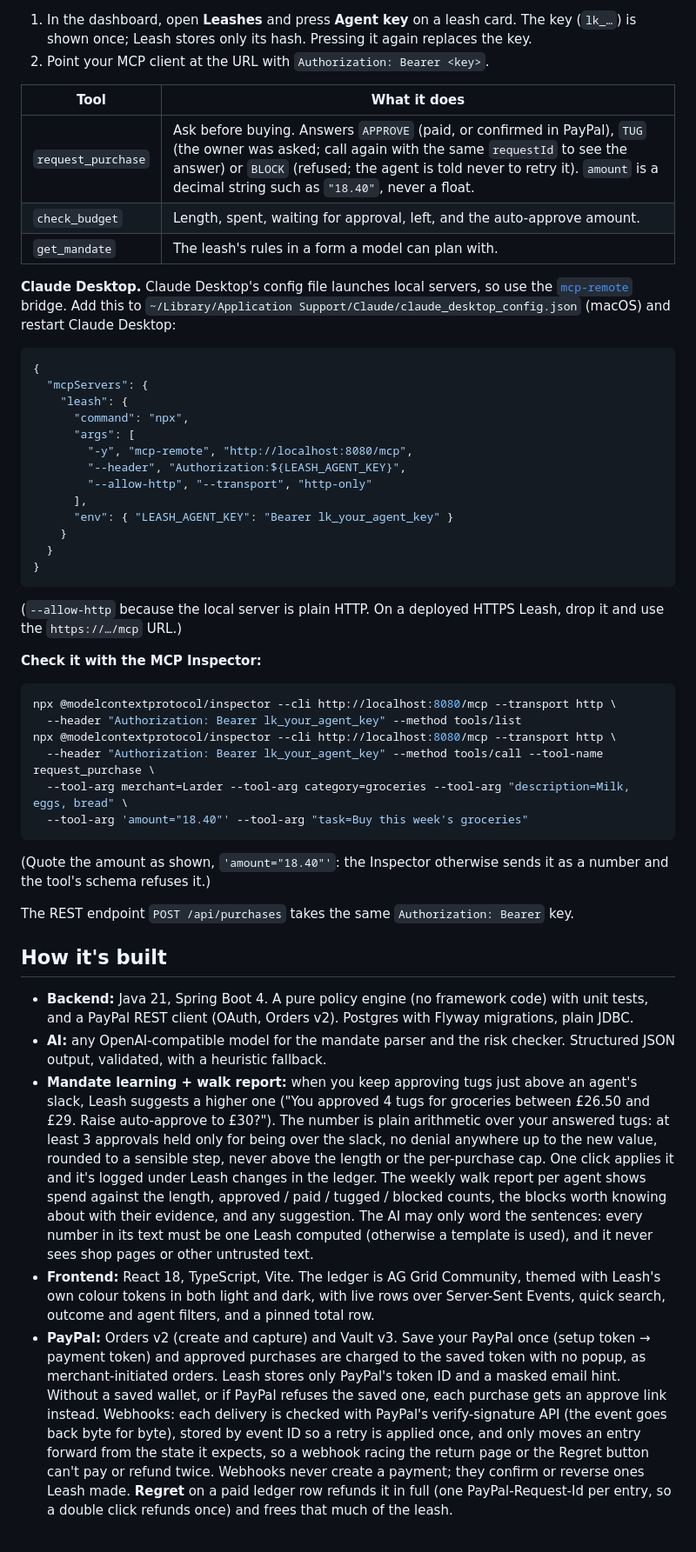
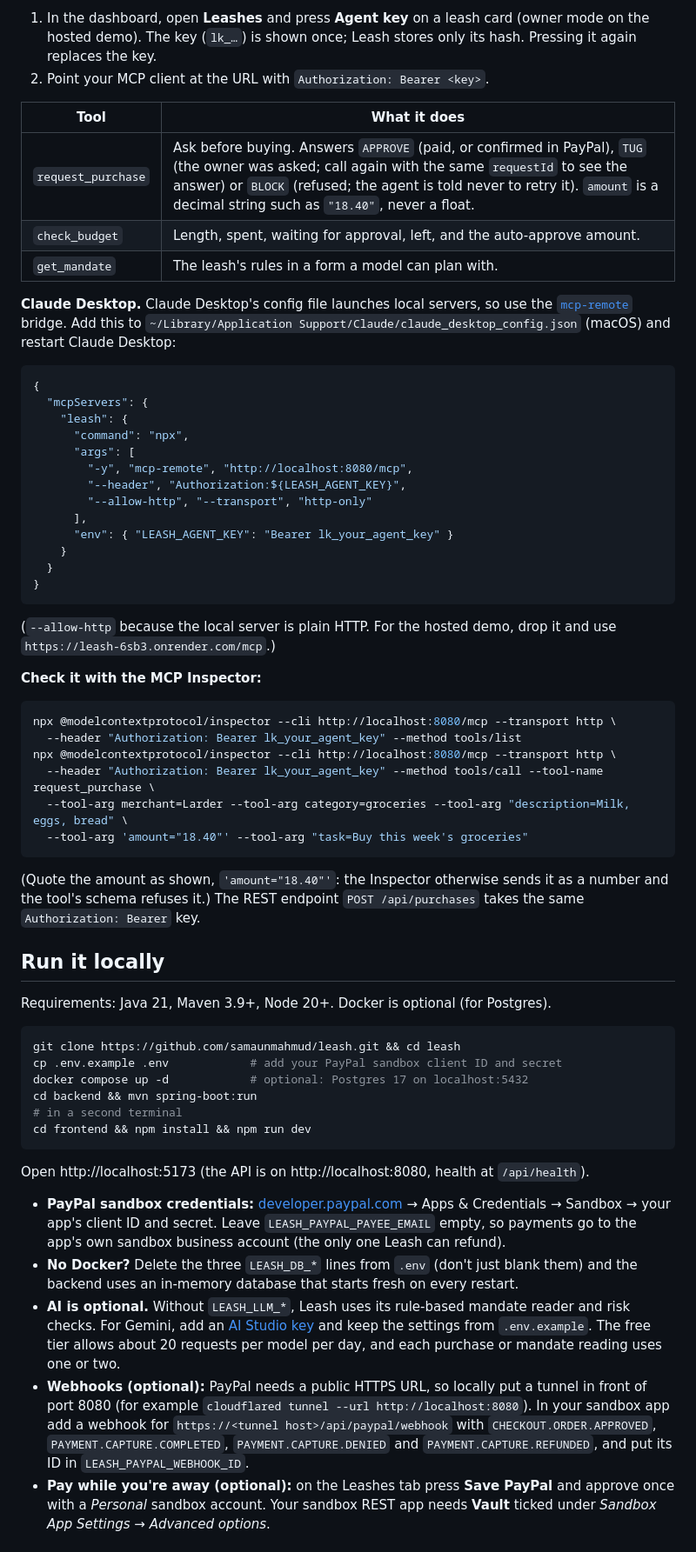
Before and after one commit to samaunmahmud/leash, a Markdown page: README.md, the part around one of its changes. Shown at 87% size. Rendered like a GitHub page.

````diff
--- a/README.md
+++ b/README.md
@@ -109,5 +148,6 @@ Leash is an MCP server (Streamable HTTP at `http://localhost:8080/mcp`), so any
 
-1. In the dashboard, open **Leashes** and press **Agent key** on a leash card. The key (`lk_…`) is shown once; Leash stores only its hash. Pressing it again replaces the key.
+1. In the dashboard, open **Leashes** and press **Agent key** on a leash card (owner mode on the hosted demo). The key
+   (`lk_…`) is shown once; Leash stores only its hash. Pressing it again replaces the key.
 2. Point your MCP client at the URL with `Authorization: Bearer <key>`.
 
 | Tool | What it does |
@@ -116,7 +156,9 @@ Leash is an MCP server (Streamable HTTP at `http://localhost:8080/mcp`), so any
 | `check_budget` | Length, spent, waiting for approval, left, and the auto-approve amount. |
 | `get_mandate` | The leash's rules in a form a model can plan with. |
 
-**Claude Desktop.** Claude Desktop's config file launches local servers, so use the [`mcp-remote`](https://github.com/geelen/mcp-remote) bridge. Add this to `~/Library/Application Support/Claude/claude_desktop_config.json` (macOS) and restart Claude Desktop:
+**Claude Desktop.** Claude Desktop's config file launches local servers, so use the
+[`mcp-remote`](https://github.com/geelen/mcp-remote) bridge. Add this to
+`~/Library/Application Support/Claude/claude_desktop_config.json` (macOS) and restart Claude Desktop:
 
 ```json
 {
@@ -134,7 +176,8 @@ Leash is an MCP server (Streamable HTTP at `http://localhost:8080/mcp`), so any
 }
 ```
 
-(`--allow-http` because the local server is plain HTTP. On a deployed HTTPS Leash, drop it and use the `https://…/mcp` URL.)
+(`--allow-http` because the local server is plain HTTP. For the hosted demo, drop it and use
+`https://leash-6sb3.onrender.com/mcp`.)
 
 **Check it with the MCP Inspector:**
 
@@ -147,14 +190,36 @@ npx @modelcontextprotocol/inspector --cli http://localhost:8080/mcp --transport
   --tool-arg 'amount="18.40"' --tool-arg "task=Buy this week's groceries"
 ```
 
-(Quote the amount as shown, `'amount="18.40"'`: the Inspector otherwise sends it as a number and the tool's schema refuses it.)
+(Quote the amount as shown, `'amount="18.40"'`: the Inspector otherwise sends it as a number and the tool's schema
+refuses it.) The REST endpoint `POST /api/purchases` takes the same `Authorization: Bearer` key.
 
-The REST endpoint `POST /api/purchases` takes the same `Authorization: Bearer` key.
+## Run it locally
 
-## How it's built
+Requirements: Java 21, Maven 3.9+, Node 20+. Docker is optional (for Postgres).
 
-- **Backend:** Java 21, Spring Boot 4. A pure policy engine (no framework code) with unit tests, and a PayPal REST client (OAuth, Orders v2). Postgres with Flyway migrations, plain JDBC.
-- **AI:** any OpenAI-compatible model for the mandate parser and the risk checker. Structured JSON output, validated, with a heuristic fallback.
-- **Mandate learning + walk report:** when you keep approving tugs just above an agent's slack, Leash suggests a higher one ("You approved 4 tugs for groceries between £26.50 and £29. Raise auto-approve to £30?"). The number is plain arithmetic over your answered tugs: at least 3 approvals held only for being over the slack, no denial anywhere up to the new value, rounded to a sensible step, never above the length or the per-purchase cap. One click applies it and it's logged under Leash changes in the ledger. The weekly walk report per agent shows spend against the length, approved / paid / tugged / blocked counts, the blocks worth knowing about with their evidence, and any suggestion. The AI may only word the sentences: every number in its text must be one Leash computed (otherwise a template is used), and it never sees shop pages or other untrusted text.
-- **Frontend:** React 18, TypeScript, Vite. The ledger is AG Grid Community, themed with Leash's own colour tokens in both light and dark, with live rows over Server-Sent Events, quick search, outcome and agent filters, and a pinned total row.
-- **PayPal:** Orders v2 (create and capture) and Vault v3. Save your PayPal once (setup token → payment token) and approved purchases are charged to the saved token with no popup, as merchant-initiated orders. Leash stores only PayPal's token ID and a masked email hint. Without a saved wallet, or if PayPal refuses the saved one, each purchase gets an approve link instead. Webhooks: each delivery is checked with PayPal's verify-signature API (the event goes back byte for byte), stored by event ID so a retry is applied once, and only moves an entry forward from the state it expects, so a webhook racing the return page or the Regret button can't pay or refund twice. Webhooks never create a payment; they confirm or reverse ones Leash made. **Regret** on a paid ledger row refunds it in full (one PayPal-Request-Id per entry, so a double click refunds once) and frees that much of the leash.
+```bash
+git clone https://github.com/samaunmahmud/leash.git && cd leash
+cp .env.example .env            # add your PayPal sandbox client ID and secret
+docker compose up -d            # optional: Postgres 17 on localhost:5432
+cd backend && mvn spring-boot:run
+# in a second terminal
+cd frontend && npm install && npm run dev
+```
+
+Open http://localhost:5173 (the API is on http://localhost:8080, health at `/api/health`).
+
+- **PayPal sandbox credentials:** [developer.paypal.com](https://developer.paypal.com) → Apps & Credentials → Sandbox →
+  your app's client ID and secret. Leave `LEASH_PAYPAL_PAYEE_EMAIL` empty, so payments go to the app's own sandbox
+  business account (the only one Leash can refund).
+- **No Docker?** Delete the three `LEASH_DB_*` lines from `.env` (don't just blank them) and the backend uses an
+  in-memory database that starts fresh on every restart.
+- **AI is optional.** Without `LEASH_LLM_*`, Leash uses its rule-based mandate reader and risk checks. For Gemini, add an
+  [AI Studio key](https://aistudio.google.com/apikey) and keep the settings from `.env.example`. The free tier allows
+  about 20 requests per model per day, and each purchase or mandate reading uses one or two.
+- **Webhooks (optional):** PayPal needs a public HTTPS URL, so locally put a tunnel in front of port 8080 (for example
+  `cloudflared tunnel --url http://localhost:8080`). In your sandbox app add a webhook for
+  `https://<tunnel host>/api/paypal/webhook` with `CHECKOUT.ORDER.APPROVED`, `PAYMENT.CAPTURE.COMPLETED`,
+  `PAYMENT.CAPTURE.DENIED` and `PAYMENT.CAPTURE.REFUNDED`, and put its ID in `LEASH_PAYPAL_WEBHOOK_ID`.
+- **Pay while you're away (optional):** on the Leashes tab press **Save PayPal** and approve once with a *Personal*
+  sandbox account. Your sandbox REST app needs **Vault** ticked under *Sandbox App Settings → Advanced options*.
+
````
Also changed, not shown: other parts of README.md (+140 -72 lines), docs/devpost.md (added, +133 -0 lines), docs/screenshots/hero-dark.png (added), docs/screenshots/ledger-poisoned-page.png (added), docs/screenshots/phone-tugs.png (added), docs/screenshots/walk-report-suggestion.png (added).
